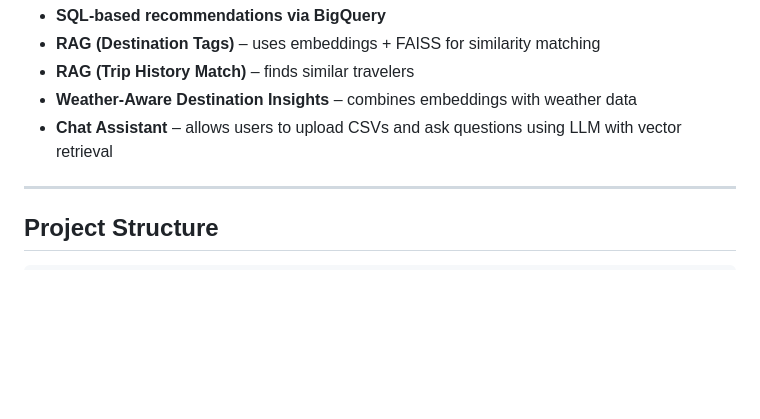
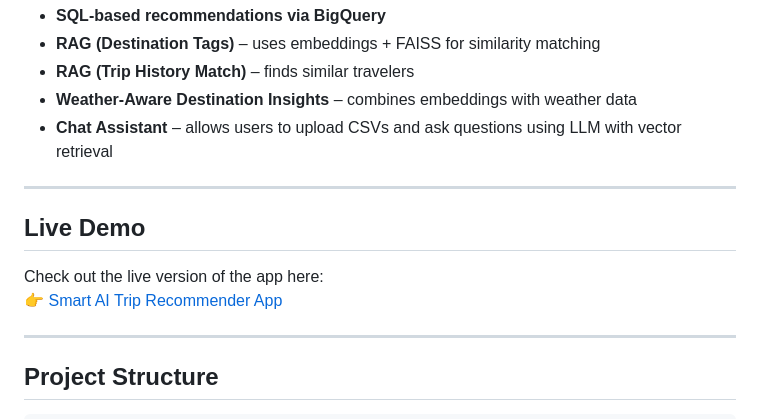
Before and after one commit to trinaygangisetty/Smart_AI_Trip_Recommender, a Markdown page: README.md, the part around the change. Rendered like a GitHub page; blank space fills up the shorter version.

```diff
--- a/README.md
+++ b/README.md
@@ -7,6 +7,13 @@ This repository contains a comprehensive trip recommendation system built using
 * **RAG (Trip History Match)** – finds similar travelers
 * **Weather‑Aware Destination Insights** – combines embeddings with weather data
 * **Chat Assistant** – allows users to upload CSVs and ask questions using LLM with vector retrieval
+
+---
+
+## Live Demo
+
+Check out the live version of the app here:
+👉 [Smart AI Trip Recommender App](https://trinay-trip-recommendation-app.streamlit.app/)
 
 ---
 
```
